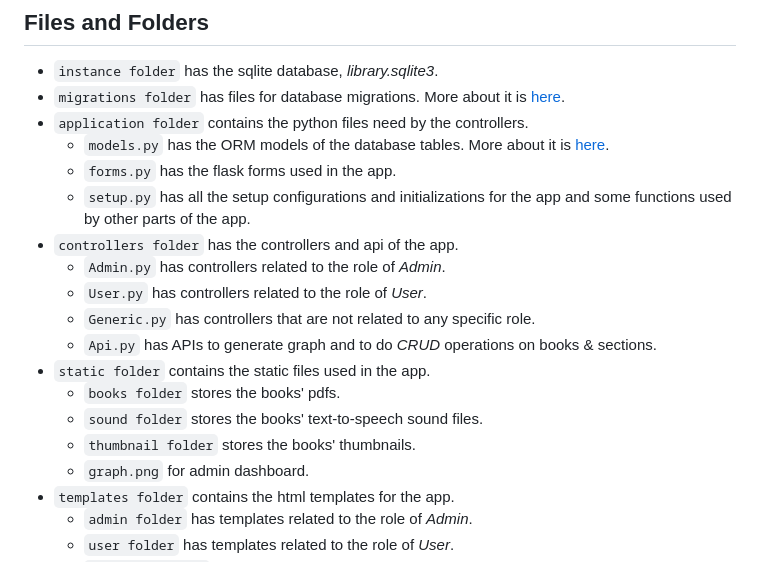
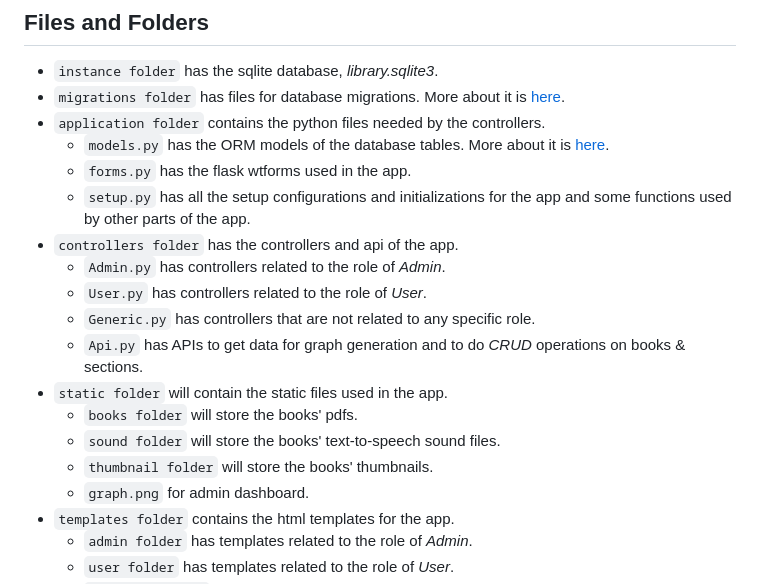
Before and after one commit to shrasinh/booklitE-libraryV2, a Markdown page: README.md, the part around the change. Drawn GitHub-style.

```diff
--- a/README.md
+++ b/README.md
@@ -75,19 +75,19 @@ It consists of the following featues:
 
 - `instance folder` has the sqlite database, *library.sqlite3*.
 - `migrations folder` has files for database migrations. More about it is [here](https://flask-migrate.readthedocs.io/en/latest/).
-- `application folder` contains the python files need by the controllers.
+- `application folder` contains the python files needed by the controllers.
     + `models.py` has the ORM models of the database tables. More about it is [here](https://flask-sqlalchemy.palletsprojects.com/en/3.1.x/quickstart/).
-    + `forms.py` has the flask forms used in the app.
+    + `forms.py` has the flask wtforms used in the app.
     + `setup.py` has all the setup configurations and initializations for the app and some functions used by other parts of the app.
 - `controllers folder` has the  controllers and api of the app.
     + `Admin.py` has controllers related to the role of *Admin*.
     + `User.py` has controllers related to the role of *User*.
     + `Generic.py` has controllers that are not related to any specific role.
-    + `Api.py` has APIs to generate graph and to do *CRUD* operations on books & sections.
-- `static folder` contains the static files used in the app.
-    + `books folder` stores the books' pdfs.
-    + `sound folder` stores the books' text-to-speech sound files.
-    + `thumbnail folder` stores the books' thumbnails.
+    + `Api.py` has APIs to get data for graph generation and to do *CRUD* operations on books & sections.
+- `static folder` will contain the static files used in the app.
+    + `books folder` will store the books' pdfs.
+    + `sound folder` will store the books' text-to-speech sound files.
+    + `thumbnail folder` will store the books' thumbnails.
     + `graph.png` for admin dashboard.
 - `templates folder` contains the html templates for the app.
     + `admin folder` has templates related to the role of *Admin*.
```
